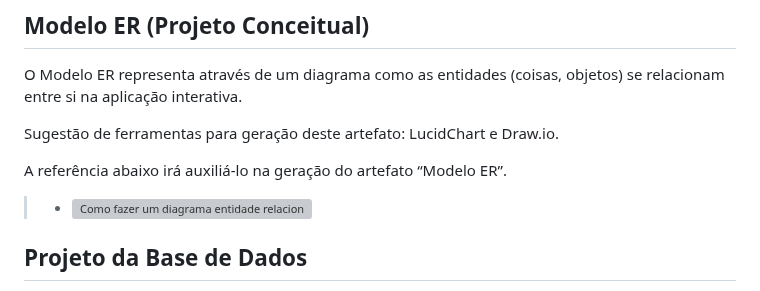
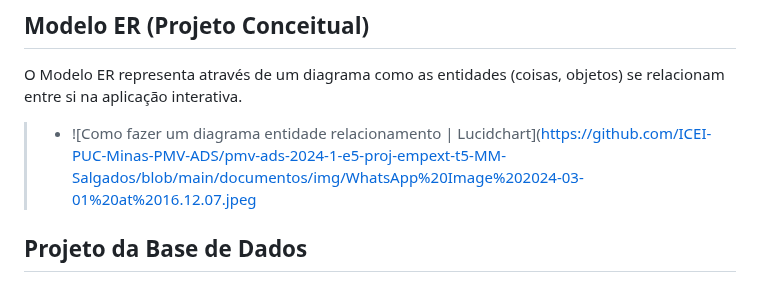
Before and after one commit to ICEI-PUC-Minas-PMV-ADS/mm-salgados, a Markdown page: documentos/02-Especificação do Projeto.md, the part around the change. Rendered like a GitHub page; grey boxes are pictures that could not be loaded.

```diff
--- a/documentos/02-Especificação do Projeto.md
+++ b/documentos/02-Especificação do Projeto.md
@@ -56,11 +56,7 @@ O projeto está restrito pelos itens apresentados na tabela a seguir.
 
 O Modelo ER representa através de um diagrama como as entidades (coisas, objetos) se relacionam entre si na aplicação interativa.
 
-Sugestão de ferramentas para geração deste artefato: LucidChart e Draw.io.
-
-A referência abaixo irá auxiliá-lo na geração do artefato “Modelo ER”.
-
-> - ![Como fazer um diagrama entidade relacionamento | Lucidchart](https://github.com/ICEI-PUC-Minas-PMV-ADS/pmv-ads-2024-1-e5-proj-empext-t5-MM-Salgados/blob/main/documentos/img/WhatsApp%20Image%202024-03-01%20at%2016.12.07.jpeg)
+> - ![Como fazer um diagrama entidade relacionamento | Lucidchart](https://github.com/ICEI-PUC-Minas-PMV-ADS/pmv-ads-2024-1-e5-proj-empext-t5-MM-Salgados/blob/main/documentos/img/WhatsApp%20Image%202024-03-01%20at%2016.12.07.jpeg
 
 ## Projeto da Base de Dados
 
```
